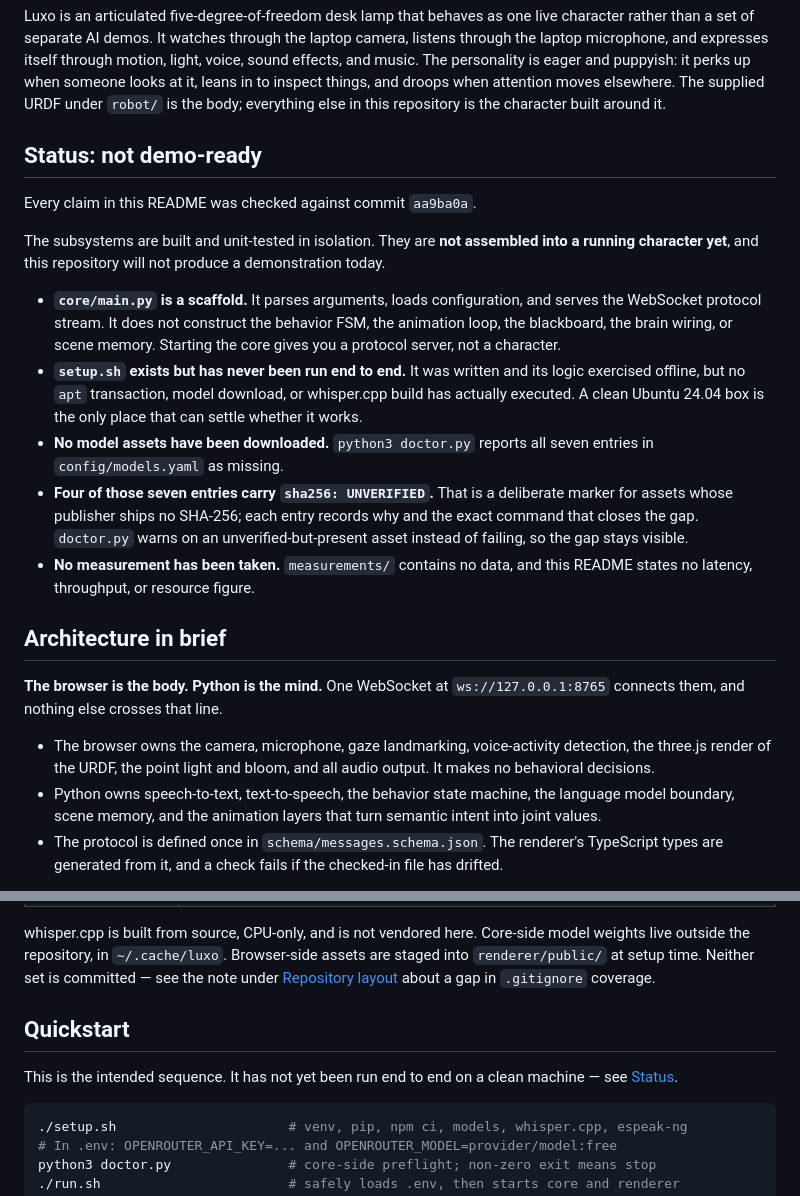
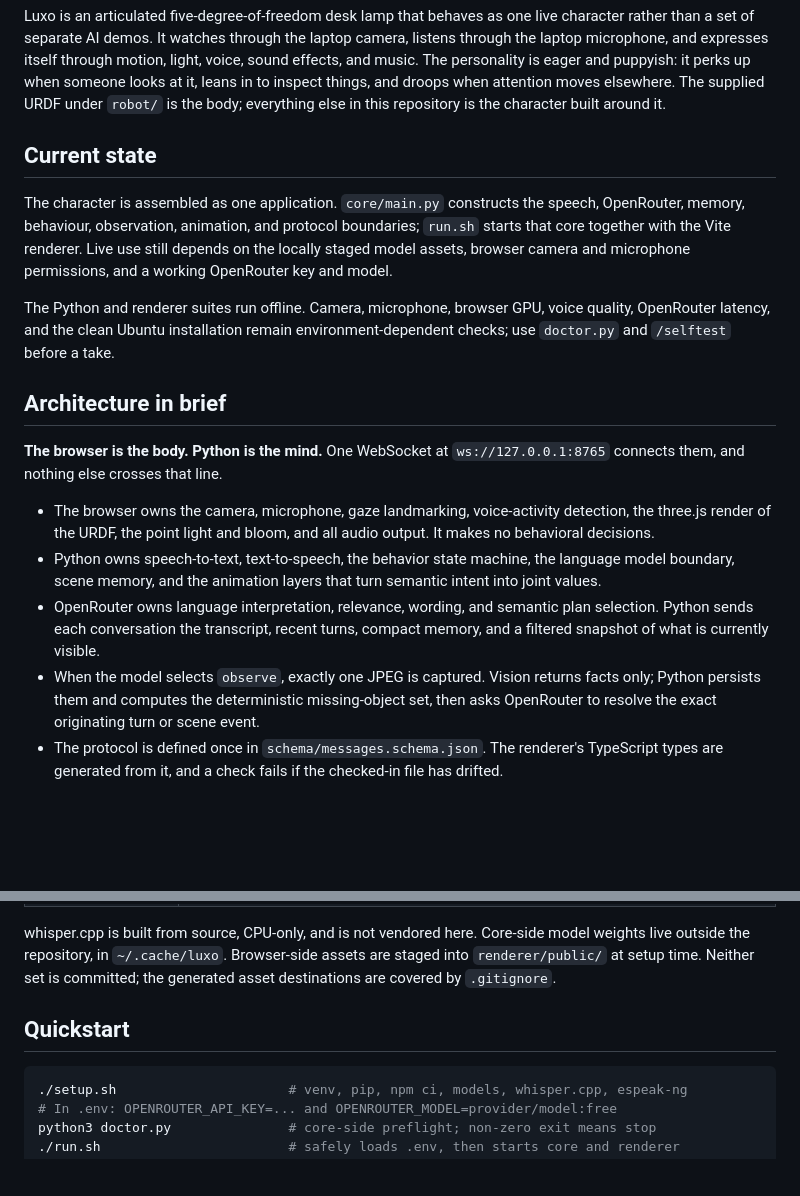
Before and after one commit to amitojsingh366/luxo, a Markdown page: README.md, 2 parts joined by grey strips. Rendered like a GitHub page; blank space fills up the shorter version.

````diff
--- a/README.md
+++ b/README.md
@@ -8,30 +8,17 @@ puppyish: it perks up when someone looks at it, leans in to inspect things, and
 droops when attention moves elsewhere. The supplied URDF under `robot/` is the
 body; everything else in this repository is the character built around it.
 
-## Status: not demo-ready
+## Current state
 
-Every claim in this README was checked against commit `aa9ba0a`.
+The character is assembled as one application. `core/main.py` constructs the
+speech, OpenRouter, memory, behaviour, observation, animation, and protocol
+boundaries; `run.sh` starts that core together with the Vite renderer. Live use
+still depends on the locally staged model assets, browser camera and microphone
+permissions, and a working OpenRouter key and model.
 
-The subsystems are built and unit-tested in isolation. They are **not assembled
-into a running character yet**, and this repository will not produce a
-demonstration today.
-
-- **`core/main.py` is a scaffold.** It parses arguments, loads configuration,
-  and serves the WebSocket protocol stream. It does not construct the behavior
-  FSM, the animation loop, the blackboard, the brain wiring, or scene memory.
-  Starting the core gives you a protocol server, not a character.
-- **`setup.sh` exists but has never been run end to end.** It was written and
-  its logic exercised offline, but no `apt` transaction, model download, or
-  whisper.cpp build has actually executed. A clean Ubuntu 24.04 box is the only
-  place that can settle whether it works.
-- **No model assets have been downloaded.** `python3 doctor.py` reports all
-  seven entries in `config/models.yaml` as missing.
-- **Four of those seven entries carry `sha256: UNVERIFIED`.** That is a
-  deliberate marker for assets whose publisher ships no SHA-256; each entry
-  records why and the exact command that closes the gap. `doctor.py` warns on an
-  unverified-but-present asset instead of failing, so the gap stays visible.
-- **No measurement has been taken.** `measurements/` contains no data, and this
-  README states no latency, throughput, or resource figure.
+The Python and renderer suites run offline. Camera, microphone, browser GPU,
+voice quality, OpenRouter latency, and the clean Ubuntu installation remain
+environment-dependent checks; use `doctor.py` and `/selftest` before a take.
 
 ## Architecture in brief
 
@@ -44,6 +31,12 @@ demonstration today.
 - Python owns speech-to-text, text-to-speech, the behavior state machine, the
   language model boundary, scene memory, and the animation layers that turn
   semantic intent into joint values.
+- OpenRouter owns language interpretation, relevance, wording, and semantic
+  plan selection. Python sends each conversation the transcript, recent turns,
+  compact memory, and a filtered snapshot of what is currently visible.
+- When the model selects `observe`, exactly one JPEG is captured. Vision returns
+  facts only; Python persists them and computes the deterministic missing-object
+  set, then asks OpenRouter to resolve the exact originating turn or scene event.
 - The protocol is defined once in `schema/messages.schema.json`. The renderer's
   TypeScript types are generated from it, and a check fails if the checked-in
   file has drifted.
@@ -67,13 +60,9 @@ README does not repeat it.
 whisper.cpp is built from source, CPU-only, and is not vendored here. Core-side
 model weights live outside the repository, in `~/.cache/luxo`. Browser-side
 assets are staged into `renderer/public/` at setup time. Neither set is
-committed — see the note under [Repository layout](#repository-layout) about a
-gap in `.gitignore` coverage.
+committed; the generated asset destinations are covered by `.gitignore`.
 
 ## Quickstart
-
-This is the intended sequence. It has not yet been run end to end on a clean
-machine — see [Status](#status-not-demo-ready).
 
 ```sh
 ./setup.sh                      # venv, pip, npm ci, models, whisper.cpp, espeak-ng
````
Also changed, not shown: other parts of README.md (+29 -24 lines), TECHNICAL_NOTE.md (+66 -46 lines).
